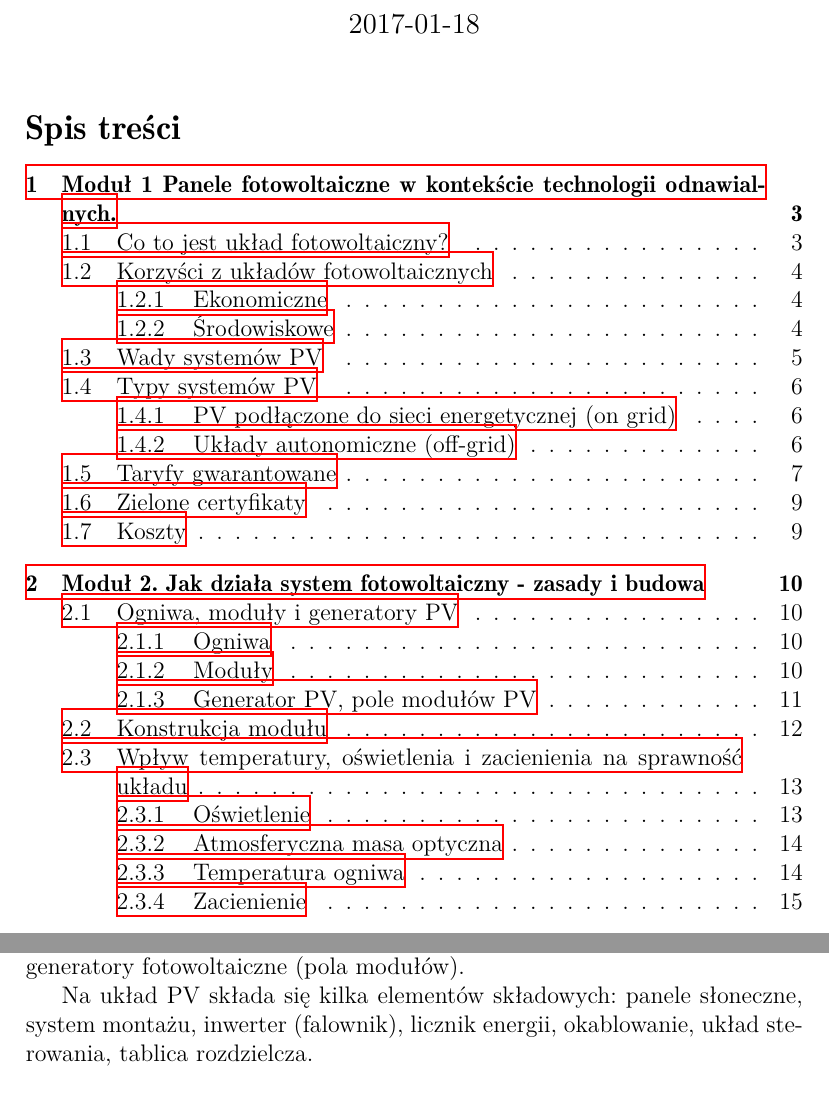
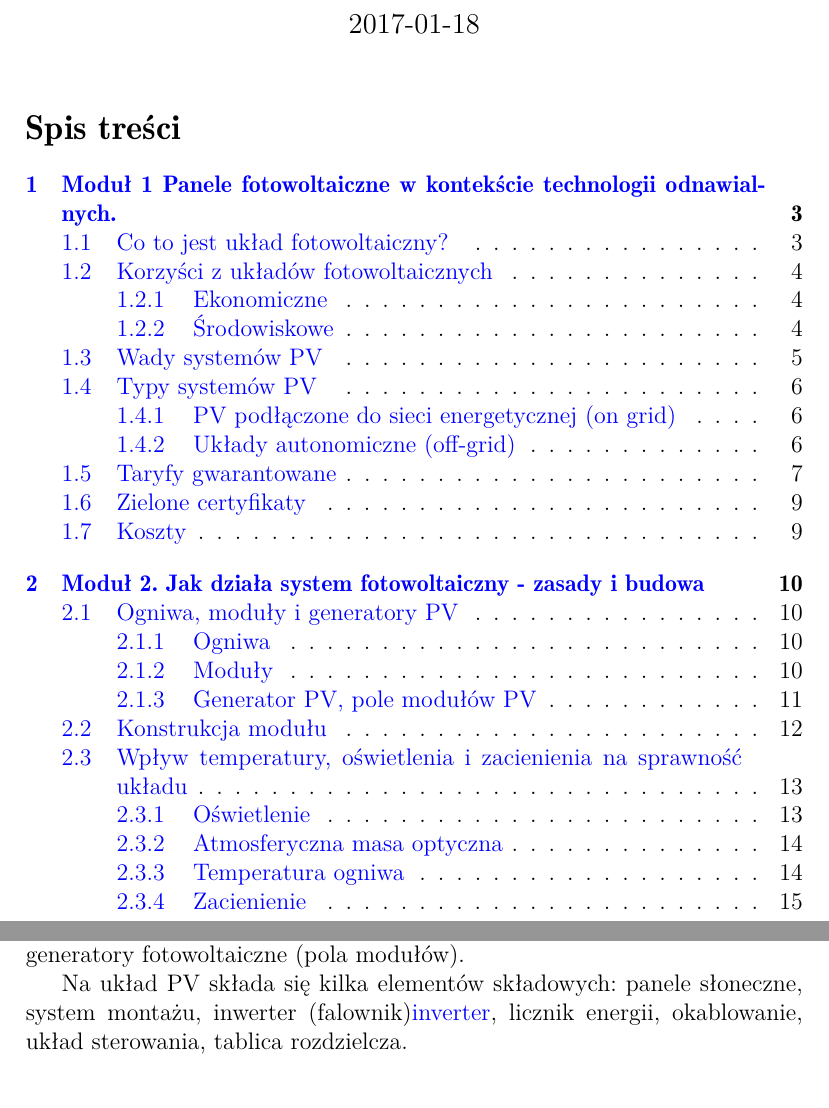
Before and after one commit to mawhy/PolishScriptPV, a LaTeX document (fotounicode.tex): two parts of pages 1 and 4 of 78, joined at a grey line, cut so that both start at the same text. Compiled offline with XeLaTeX; a missing font is replaced by an installed copy or a similar font.

Commit message:
Change of use hiperlinks

```diff
--- a/fotounicode.tex
+++ b/fotounicode.tex
@@ -22,7 +22,14 @@
 \usepackage{csquotes}
 \usepackage[author={Michał Małaj}]{pdfcomment}
 \makeindex[title=Indeks, intoc]
-
+\hypersetup{
+    colorlinks=true,
+    linkcolor=blue,
+    filecolor=magenta,
+    urlcolor=cyan,
+    pdftitle={FOTOWOLTAIKA W BUDOWNICTWIE},
+    bookmarks=true,
+    }
 
 
 \title{SKRYPT SZKOLENIOWY SZKOLENIE "FOTOWOLTAIKA W BUDOWNICTWIE"}
@@ -51,7 +58,7 @@ słoneczne). Moduły mogą być wzajemnie pogrupowane i połączone tworząc
 generatory fotowoltaiczne \index{generator fotowoltaiczny} (pola modułów).
 
 Na układ PV składa się kilka elementów składowych: panele słoneczne,
-system montażu, inwerter (falownik), licznik energii, okablowanie, układ
+system montażu, inwerter (falownik)\hyperlink{falownik}{inverter}, licznik energii, okablowanie, układ
 sterowania, tablica rozdzielcza.
 
 \subsection{Korzyści z układów fotowoltaicznych }
```
Also changed, not shown: fotounicode.tex (4 more changed lines).
